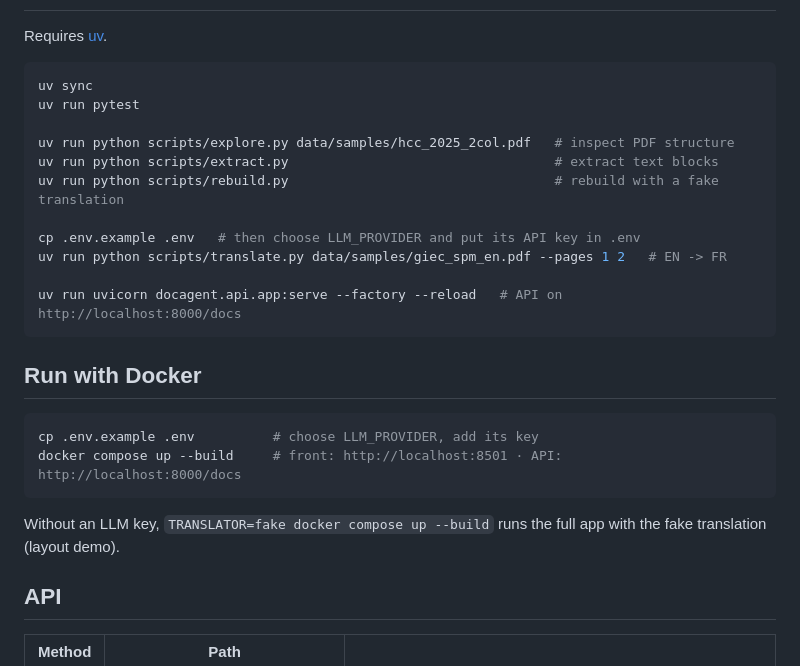
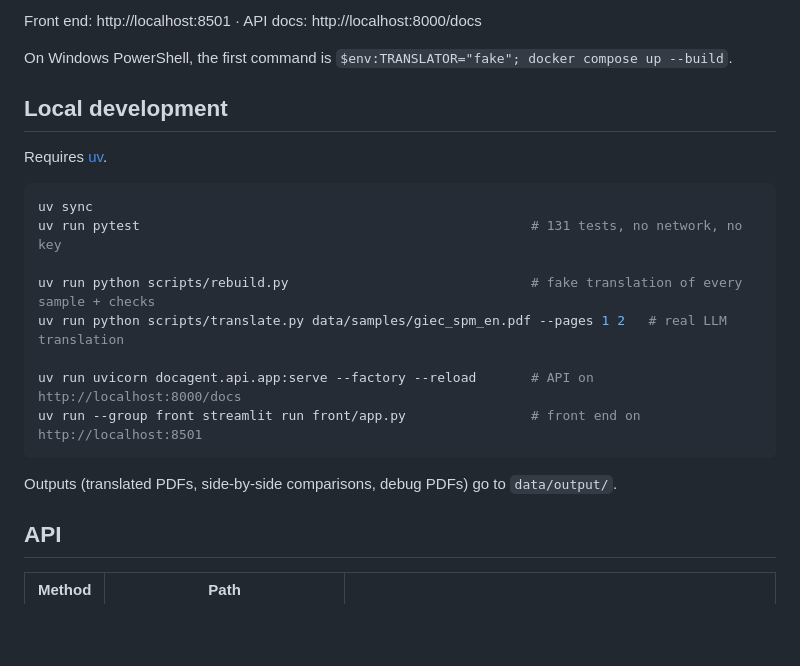
Before and after one commit to lylyamm/docagent, a Markdown page: README.md, the part around one of its changes. Drawn GitHub-style; blank space fills up the shorter version.

````diff
--- a/README.md
+++ b/README.md
@@ -17,29 +51,23 @@ Layout-preserving PDF translation, document search (RAG) and a LangGraph agent,
+Front end: http://localhost:8501 · API docs: http://localhost:8000/docs
+
+On Windows PowerShell, the first command is `$env:TRANSLATOR="fake"; docker compose up --build`.
+
+## Local development
 
 Requires [uv](https://docs.astral.sh/uv/).
 
 ```bash
 uv sync
-uv run pytest
+uv run pytest                                                  # 131 tests, no network, no key
 
-uv run python scripts/explore.py data/samples/hcc_2025_2col.pdf   # inspect PDF structure
-uv run python scripts/extract.py                                  # extract text blocks
-uv run python scripts/rebuild.py                                  # rebuild with a fake translation
+uv run python scripts/rebuild.py                               # fake translation of every sample + checks
+uv run python scripts/translate.py data/samples/giec_spm_en.pdf --pages 1 2   # real LLM translation
 
-cp .env.example .env   # then choose LLM_PROVIDER and put its API key in .env
-uv run python scripts/translate.py data/samples/giec_spm_en.pdf --pages 1 2   # EN -> FR
-
-uv run uvicorn docagent.api.app:serve --factory --reload   # API on http://localhost:8000/docs
+uv run uvicorn docagent.api.app:serve --factory --reload       # API on http://localhost:8000/docs
+uv run --group front streamlit run front/app.py                # front end on http://localhost:8501
 ```
 
-## Run with Docker
-
-```bash
-cp .env.example .env          # choose LLM_PROVIDER, add its key
-docker compose up --build     # front: http://localhost:8501 · API: http://localhost:8000/docs
-```
-
-Without an LLM key, `TRANSLATOR=fake docker compose up --build` runs the full app with the
-fake translation (layout demo).
+Outputs (translated PDFs, side-by-side comparisons, debug PDFs) go to `data/output/`.
 
 ## API
 
````
Also changed, not shown: other parts of README.md (+82 -21 lines), docs/images/Capture_traduction.png (deleted), docs/images/front.png (added), 4 other files.
